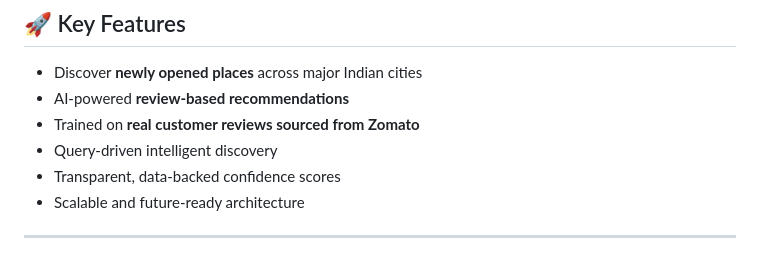
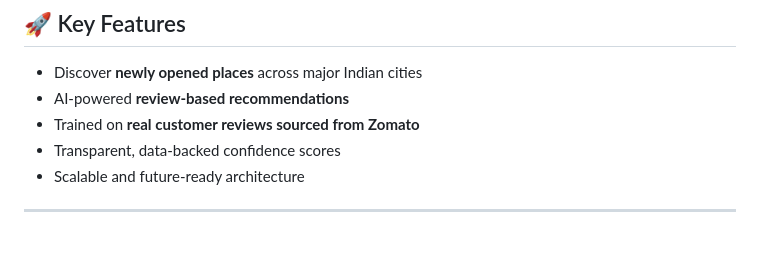
Before and after one commit to Yatharth224/WHATS-NEW-IN-TOWN, a Markdown page: README.md, the part around the change. Rendered like a GitHub page.

```diff
--- a/README.md
+++ b/README.md
@@ -10,7 +10,6 @@ The platform reduces repetitive outings by offering structured discovery powered
 - Discover **newly opened places** across major Indian cities
 - AI-powered **review-based recommendations**
 - Trained on **real customer reviews sourced from Zomato**
-- Query-driven intelligent discovery
 - Transparent, data-backed confidence scores
 - Scalable and future-ready architecture
 
```
